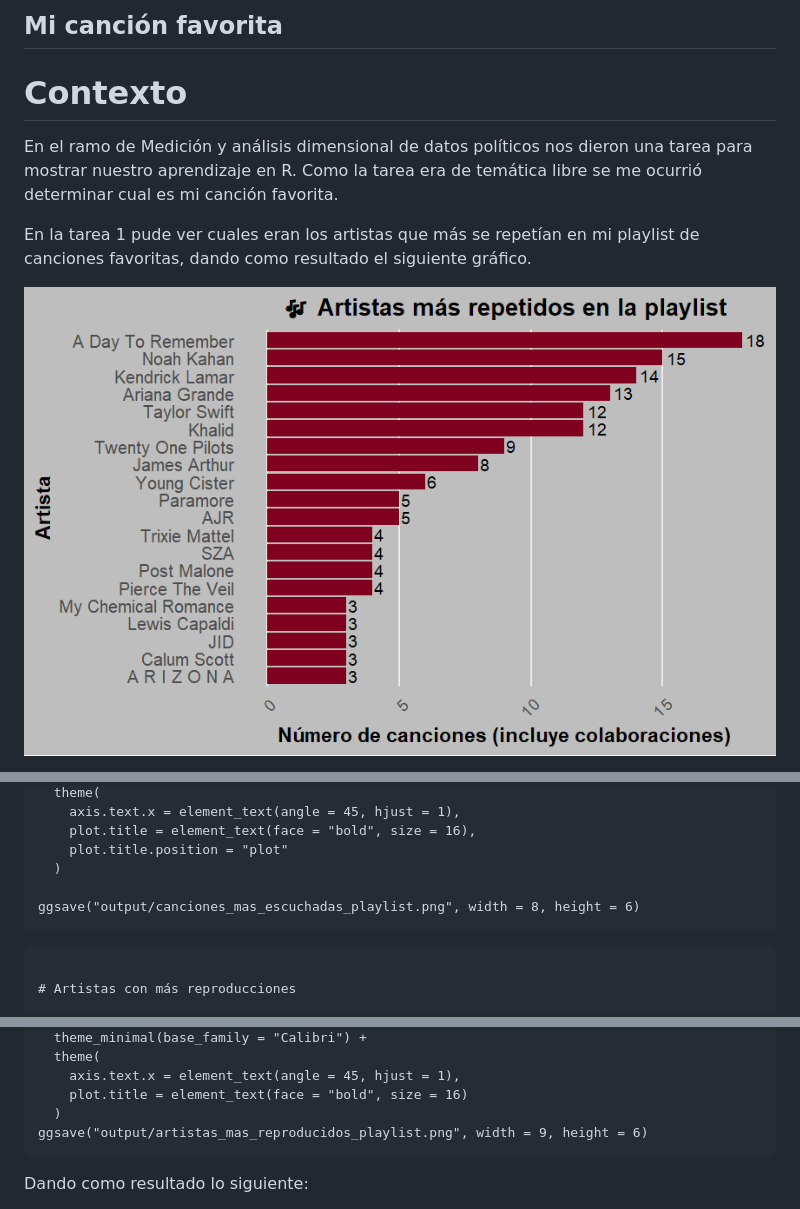
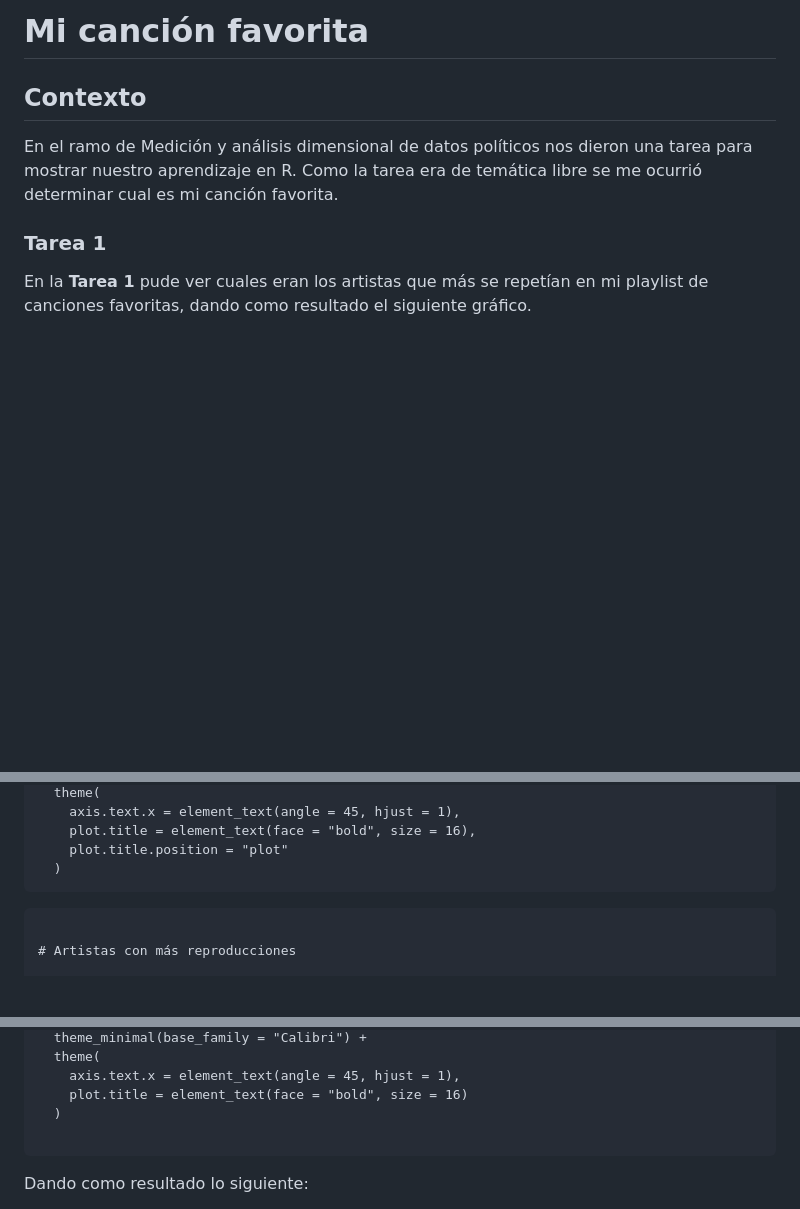
Before and after one commit to pabloosorioc/Mi-cancion-favorita, a Markdown page: README.md, 3 parts joined by grey strips. GitHub-like rendering; pictures changed too: output/Artista+.png (deleted); blank space fills up the shorter version.

````diff
--- a/README.md
+++ b/README.md
@@ -1,10 +1,10 @@
-## Mi canción favorita
+# Mi canción favorita
 
-# Contexto
+## Contexto
 
 En el ramo de Medición y análisis dimensional de datos políticos nos dieron una tarea para mostrar nuestro aprendizaje en R. Como la tarea era de temática libre se me ocurrió determinar cual es mi canción favorita.
 
-En la tarea 1 pude ver cuales eran los artistas que más se repetían en mi playlist de canciones favoritas, dando como resultado el siguiente gráfico.
+### Tarea 1
 
-![Top 20 artistas](output/Artista+.png)
+En la **Tarea 1** pude ver cuales eran los artistas que más se repetían en mi playlist de canciones favoritas, dando como resultado el siguiente gráfico.
 
@@ -96,9 +98,8 @@ recuento |>
     plot.title = element_text(face = "bold", size = 16),
     plot.title.position = "plot"
   )
+```
 
-ggsave("output/canciones_mas_escuchadas_playlist.png", width = 8, height = 6)
-```
 ```{r}
 
 # Artistas con más reproducciones
@@ -125,7 +126,7 @@ recuento |>
     axis.text.x = element_text(angle = 45, hjust = 1),
     plot.title = element_text(face = "bold", size = 16)
   )
-ggsave("output/artistas_mas_reproducidos_playlist.png", width = 9, height = 6)
+
 ```
 
 Dando como resultado lo siguiente:
````
Also changed, not shown: other parts of README.md (+18 -16 lines), images/chandler.jpeg (added), 4 other files.
